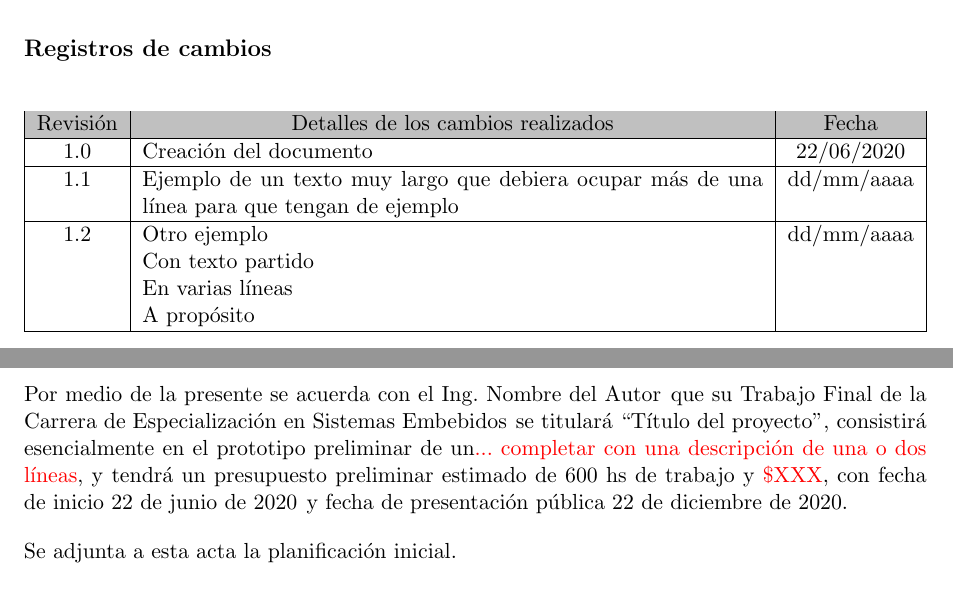
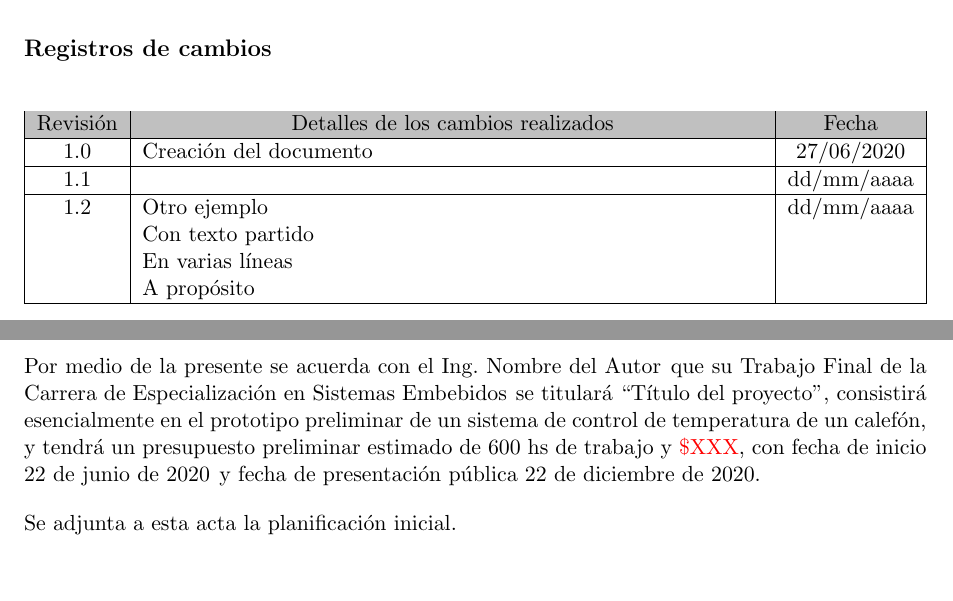
Before and after one commit to patriciobos/Plantilla-planificacion, a LaTeX document (charter.tex): two parts of pages 3 and 4 of 14, joined at a grey line, cut so that both start at the same text. Compiled offline with pdfLaTeX.

Commit message:
formato mas amigable de la tabla registro de cambios

```diff
--- a/charter.tex
+++ b/charter.tex
@@ -58,17 +58,16 @@
 \begin{table}[ht]
 \label{tab:registro}
 \centering
-
 \begin{tabularx}{\linewidth}{@{}|c|X|c|@{}}
 \hline
 \rowcolor[HTML]{C0C0C0}
 Revisión & \multicolumn{1}{c|}{\cellcolor[HTML]{C0C0C0}Detalles de los cambios realizados} & Fecha      \\ \hline
-1.0      & Creación del documento                                                          & 22/06/2020 \\ \hline
-1.1      & Ejemplo de un texto muy largo que debiera ocupar más de una línea para que tengan de ejemplo                                                                                																						   & dd/mm/aaaa \\ \hline
+1.0      & Creación del documento                                          & 27/06/2020 \\ \hline
+1.1      &                                                                 & dd/mm/aaaa \\ \hline
 1.2      & Otro ejemplo \newline
 		   Con texto partido \newline
 		   En varias líneas \newline
-		   A propósito                                                                     & dd/mm/aaaa \\ \hline
+		   A propósito                                                     & dd/mm/aaaa \\ \hline
 \end{tabularx}
 \end{table}
 
@@ -85,7 +84,7 @@ Buenos Aires, \fechaInicioName
 
 \vspace{2cm}
 
-Por medio de la presente se acuerda con el Ing. \authorname\hspace{1px} que su Trabajo Final de la \degreename\hspace{1px} se titulará ``\ttitle'', consistirá esencialmente en el prototipo preliminar de un\textcolor{red}{... completar con una descripción de una o dos líneas}, y tendrá un presupuesto preliminar estimado de 600 hs de trabajo y \textcolor{red}{\$XXX}, con fecha de inicio \fechaInicioName\hspace{1px} y fecha de presentación pública \fechaFinalName.
+Por medio de la presente se acuerda con el Ing. \authorname\hspace{1px} que su Trabajo Final de la \degreename\hspace{1px} se titulará ``\ttitle'', consistirá esencialmente en el prototipo preliminar de un sistema de control de temperatura de un calefón, y tendrá un presupuesto preliminar estimado de 600 hs de trabajo y \textcolor{red}{\$XXX}, con fecha de inicio \fechaInicioName\hspace{1px} y fecha de presentación pública \fechaFinalName.
 
 Se adjunta a esta acta la planificación inicial.
 
```
